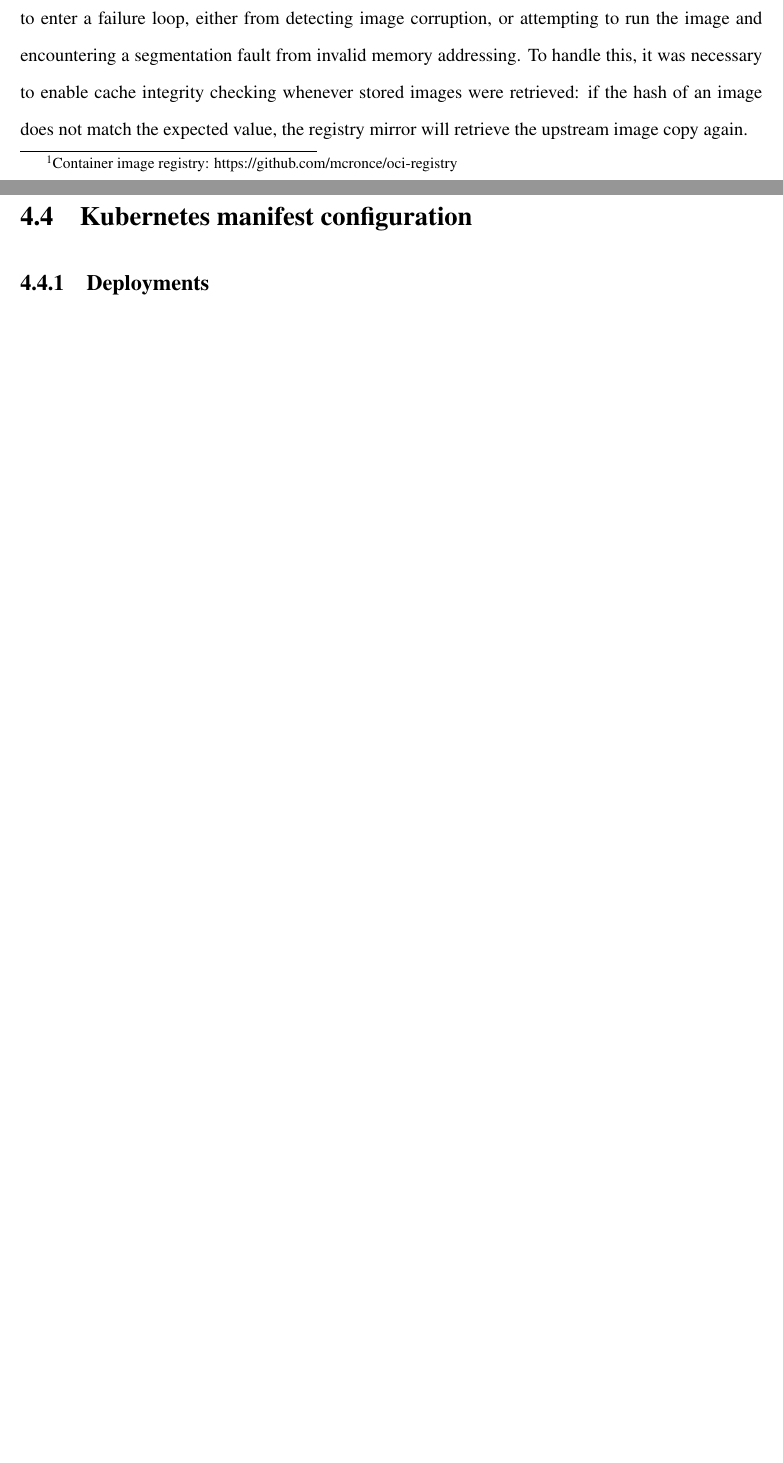
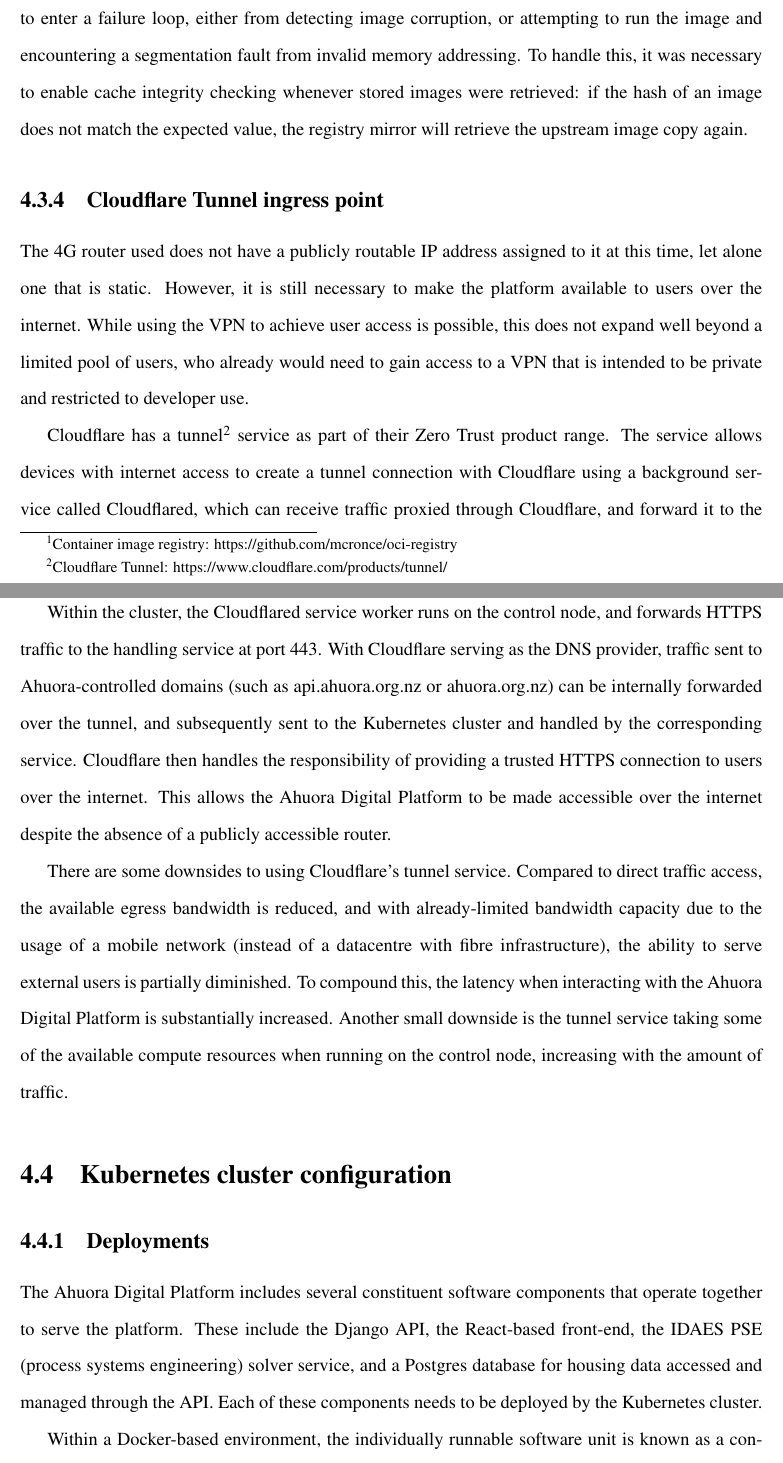
Before and after one commit to CMarcher/dissertation, a LaTeX thesis (main.tex, which reads implementation/implementation.tex): two parts of pages 31 and 32 of 36 before the commit and two parts of pages 31 and 32 of 37 after it, joined at a grey line, cut so that both start at the same text, the shorter picture padded with empty space. Compiled offline with pdfLaTeX.

Commit message:
Write Cloudflare tunnel section and start on deployments

```diff
--- a/implementation/implementation.tex
+++ b/implementation/implementation.tex
@@ -61,5 +61,19 @@
 
 \subsection{Cloudflare Tunnel ingress point}
 
-\section{Kubernetes manifest configuration}
+The 4G router used does not have a publicly routable IP address assigned to it at this time, let alone one that is static. However, it is still necessary to make the platform available to users over the internet. While using the VPN to achieve user access is possible, this does not expand well beyond a limited pool of users, who already would need to gain access to a VPN that is intended to be private and restricted to developer use.
+
+Cloudflare has a tunnel\footnote{Cloudflare Tunnel: https://www.cloudflare.com/products/tunnel/} service as part of their Zero Trust product range. The service allows devices with internet access to create a tunnel connection with Cloudflare using a background service called Cloudflared, which can receive traffic proxied through Cloudflare, and forward it to the intended internal service.
+
+Within the cluster, the Cloudflared service worker runs on the control node, and forwards HTTPS traffic to the handling service at port 443. With Cloudflare serving as the DNS provider, traffic sent to Ahuora-controlled domains (such as api.ahuora.org.nz or ahuora.org.nz) can be internally forwarded over the tunnel, and subsequently sent to the Kubernetes cluster and handled by the corresponding service. Cloudflare then handles the responsibility of providing a trusted HTTPS connection to users over the internet. This allows the Ahuora Digital Platform to be made accessible over the internet despite the absence of a publicly accessible router.
+
+There are some downsides to using Cloudflare's tunnel service. Compared to direct traffic access, the available egress bandwidth is reduced, and with already-limited bandwidth capacity due to the usage of a mobile network (instead of a datacentre with fibre infrastructure), the ability to serve external users is partially diminished. To compound this, the latency when interacting with the Ahuora Digital Platform is substantially increased. Another small downside is the tunnel service taking some of the available compute resources when running on the control node, increasing with the amount of traffic.
+
+% Put the latency and bandwidth problem graph here, and reference from the corresponding methodology section? %
+
+\section{Kubernetes cluster configuration}
 \subsection{Deployments}
+
+The Ahuora Digital Platform includes several constituent software components that operate together to serve the platform. These include the Django API, the React-based front-end, the IDAES PSE (process systems engineering) solver service, and a Postgres database for housing data accessed and managed through the API. Each of these components needs to be deployed by the Kubernetes cluster.
+
+Within a Docker-based environment, the individually runnable software unit is known as a container, which has an isolated filesystem with all the necessary dependencies for the target software to run. In Kubernetes, the most granular runnable software unit is instead called a ``pod''. A pod can manage several containers, and are treated as one element operated on by the cluster control plane, including initialisation, termination and scaling actions.
```
Also changed, not shown: implementation/implementation.tex (6 more changed lines).
